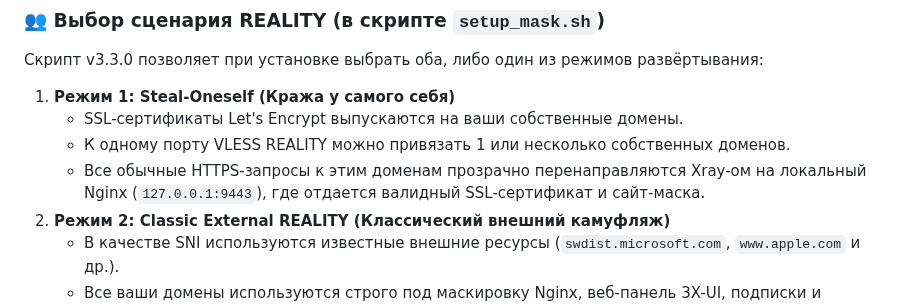
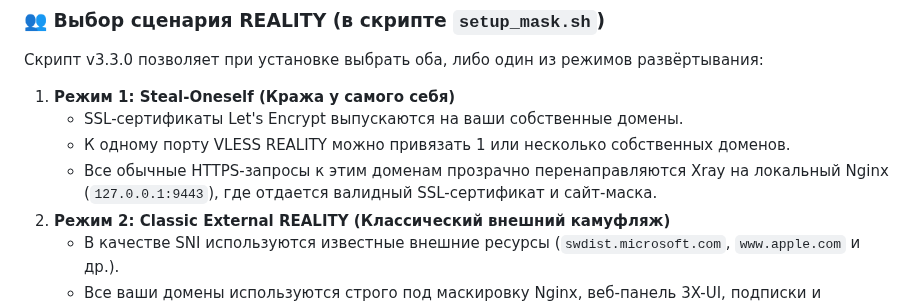
Before and after one commit to torrua/Nginx-L4-Stream-Router-Mask-for-3x-ui, a Markdown page: README.md, the part around the change. GitHub-like rendering.

```diff
--- a/README.md
+++ b/README.md
@@ -17,7 +17,7 @@
 1. **Режим 1: Steal-Oneself (Кража у самого себя)**
    * SSL-сертификаты Let's Encrypt выпускаются на ваши собственные домены.
    * К одному порту VLESS REALITY можно привязать 1 или несколько собственных доменов.
-   * Все обычные HTTPS-запросы к этим доменам прозрачно перенаправляются Xray-ом на локальный Nginx (`127.0.0.1:9443`), где отдается валидный SSL-сертификат и сайт-маска.
+   * Все обычные HTTPS-запросы к этим доменам прозрачно перенаправляются Xray на локальный Nginx (`127.0.0.1:9443`), где отдается валидный SSL-сертификат и сайт-маска.
 2. **Режим 2: Classic External REALITY (Классический внешний камуфляж)**
    * В качестве SNI используются известные внешние ресурсы (`swdist.microsoft.com`, `www.apple.com` и др.).
    * Все ваши домены используются строго под маскировку Nginx, веб-панель 3X-UI, подписки и транспорт xHTTP.
```
